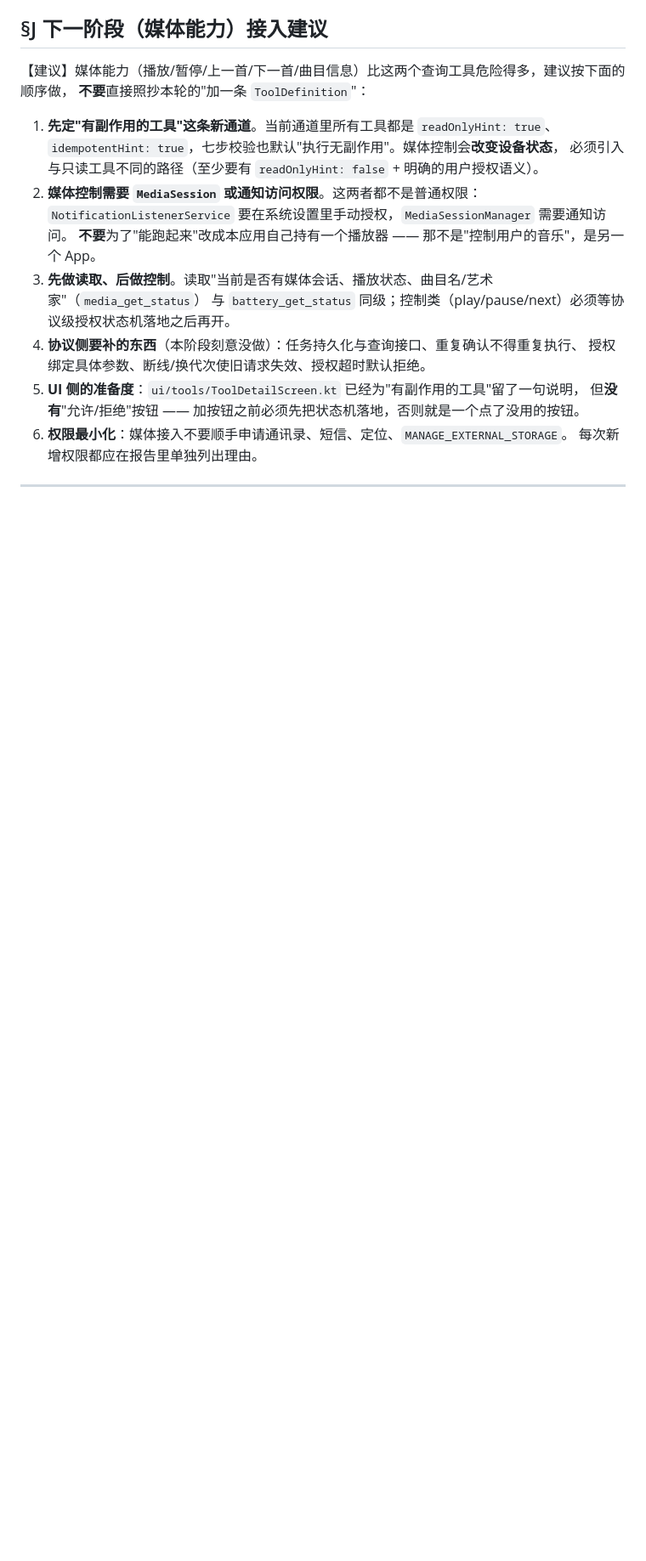
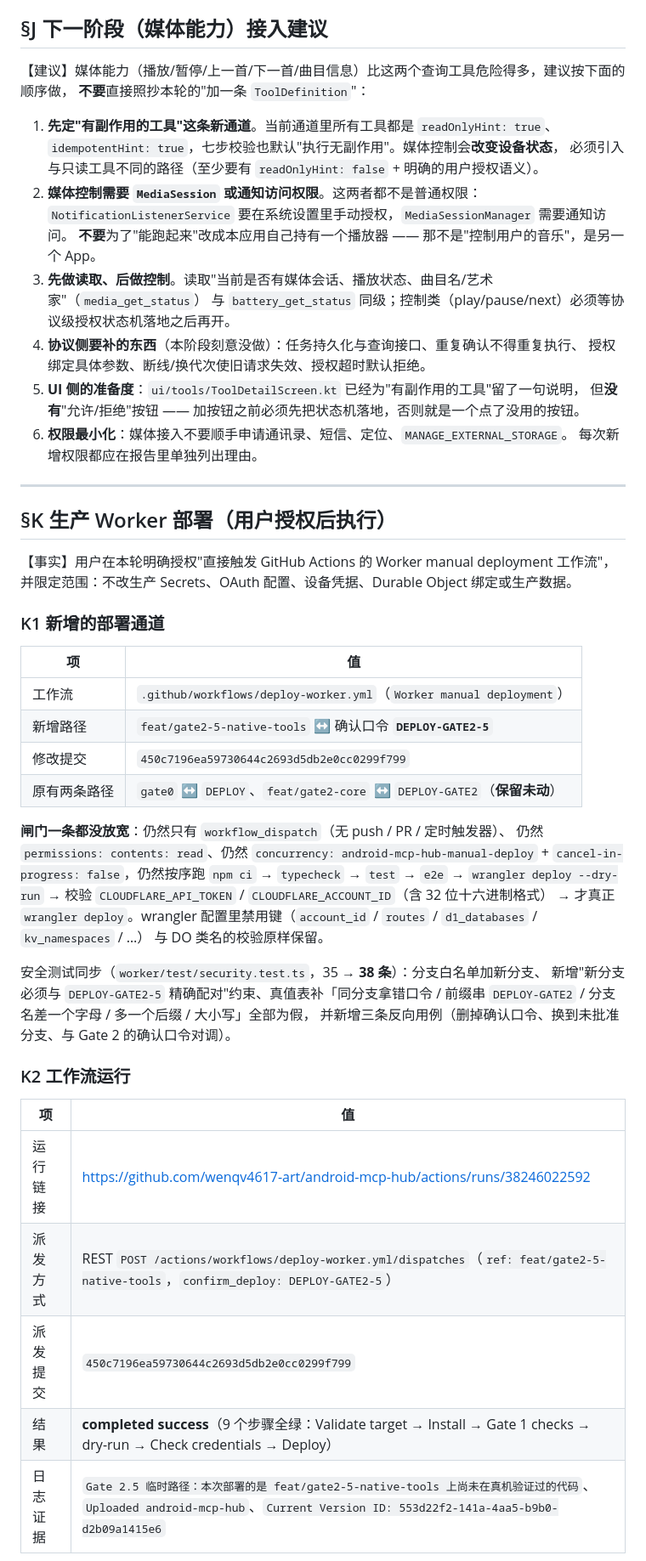
Before and after one commit to wenqv4617-art/android-mcp-hub, a Markdown page: docs/Gate2.5-Native-Tools-Report.md, the part around one of its changes. Shown at 85% size. Drawn GitHub-style; blank space fills up the shorter version.

```diff
--- a/docs/Gate2.5-Native-Tools-Report.md
+++ b/docs/Gate2.5-Native-Tools-Report.md
@@ -246,3 +248,39 @@
 
 ---
 
+## §K 生产 Worker 部署（用户授权后执行）
+
+【事实】用户在本轮明确授权"直接触发 GitHub Actions 的 Worker manual deployment 工作流"，
+并限定范围：不改生产 Secrets、OAuth 配置、设备凭据、Durable Object 绑定或生产数据。
+
+### K1 新增的部署通道
+
+| 项 | 值 |
+| --- | --- |
+| 工作流 | `.github/workflows/deploy-worker.yml`（`Worker manual deployment`） |
+| 新增路径 | `feat/gate2-5-native-tools` ↔ 确认口令 **`DEPLOY-GATE2-5`** |
+| 修改提交 | `450c7196ea59730644c2693d5db2e0cc0299f799` |
+| 原有两条路径 | `gate0` ↔ `DEPLOY`、`feat/gate2-core` ↔ `DEPLOY-GATE2`（**保留未动**） |
+
+**闸门一条都没放宽**：仍然只有 `workflow_dispatch`（无 push / PR / 定时触发器）、
+仍然 `permissions: contents: read`、仍然 `concurrency: android-mcp-hub-manual-deploy` +
+`cancel-in-progress: false`，仍然按序跑 `npm ci` → `typecheck` → `test` → `e2e` →
+`wrangler deploy --dry-run` → 校验 `CLOUDFLARE_API_TOKEN` / `CLOUDFLARE_ACCOUNT_ID`（含 32 位十六进制格式）
+→ 才真正 `wrangler deploy`。wrangler 配置里禁用键（`account_id` / `routes` / `d1_databases` / `kv_namespaces` / …）
+与 DO 类名的校验原样保留。
+
+安全测试同步（`worker/test/security.test.ts`，35 → **38 条**）：分支白名单加新分支、
+新增"新分支必须与 `DEPLOY-GATE2-5` 精确配对"约束、真值表补「同分支拿错口令 /
+前缀串 `DEPLOY-GATE2` / 分支名差一个字母 / 多一个后缀 / 大小写」全部为假，
+并新增三条反向用例（删掉确认口令、换到未批准分支、与 Gate 2 的确认口令对调）。
+
+### K2 工作流运行
+
+| 项 | 值 |
+| --- | --- |
+| 运行链接 | https://github.com/wenqv4617-art/android-mcp-hub/actions/runs/38246022592 |
+| 派发方式 | REST `POST /actions/workflows/deploy-worker.yml/dispatches`（`ref: feat/gate2-5-native-tools`，`confirm_deploy: DEPLOY-GATE2-5`） |
+| 派发提交 | `450c7196ea59730644c2693d5db2e0cc0299f799` |
+| 结果 | **completed success**（9 个步骤全绿：Validate target → Install → Gate 1 checks → dry-run → Check credentials → Deploy） |
+| 日志证据 | `Gate 2.5 临时路径：本次部署的是 feat/gate2-5-native-tools 上尚未在真机验证过的代码`、`Uploaded android-mcp-hub`、`Current Version ID: 553d22f2-141a-4aa5-b9b0-d2b09a1415e6` |
+
```
Also changed, not shown: other parts of docs/Gate2.5-Native-Tools-Report.md (+29 -3 lines).
